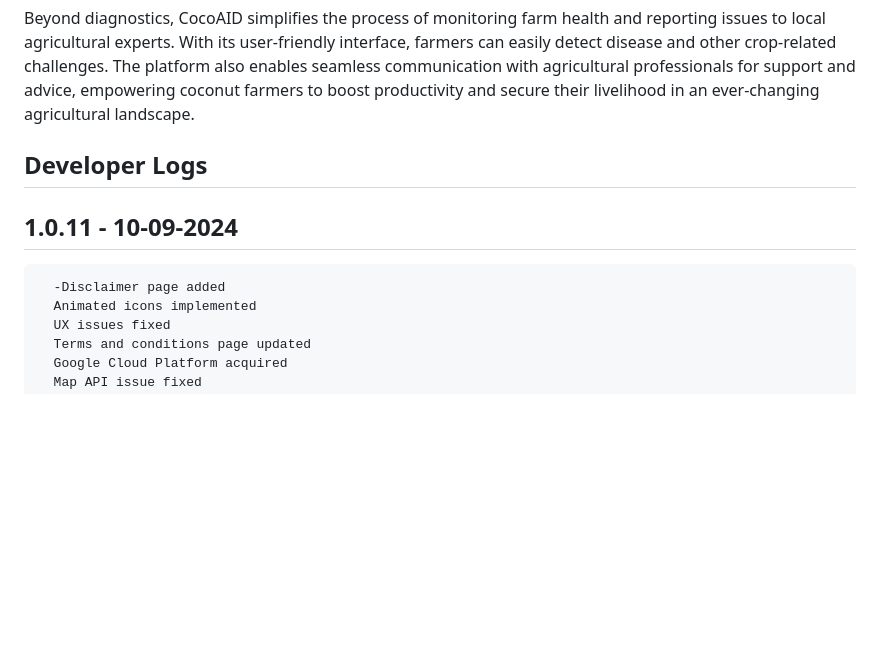
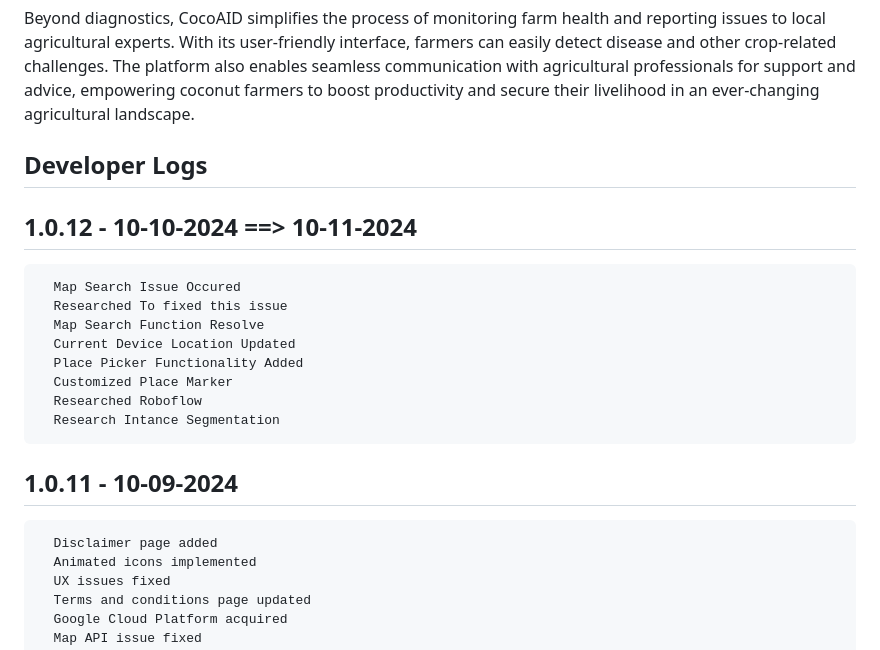
Before and after one commit to kigderskrt/CocoAID, a Markdown page: README.md, the part around the change. Rendered like a GitHub page; blank space fills up the shorter version.

```diff
--- a/README.md
+++ b/README.md
@@ -8,8 +8,18 @@ Beyond diagnostics, CocoAID simplifies the process of monitoring farm health and
 
 ## Developer Logs
 
+## 1.0.12 - 10-10-2024 ==> 10-11-2024
+      Map Search Issue Occured
+      Researched To fixed this issue
+      Map Search Function Resolve
+      Current Device Location Updated
+      Place Picker Functionality Added
+      Customized Place Marker
+      Researched Roboflow
+      Research Intance Segmentation
+
 ## 1.0.11 - 10-09-2024
-      -Disclaimer page added
+      Disclaimer page added
       Animated icons implemented
       UX issues fixed
       Terms and conditions page updated
```
